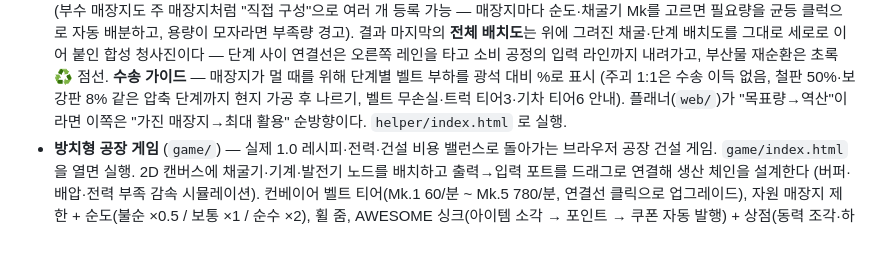
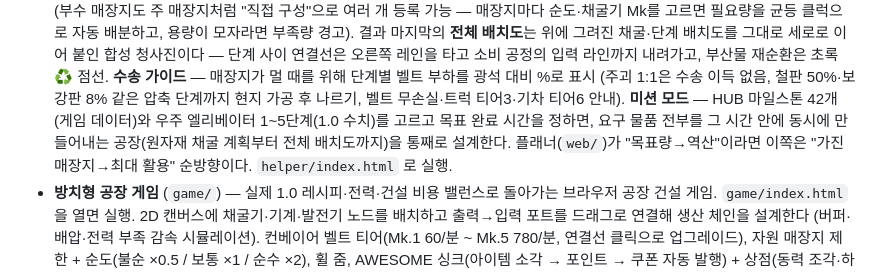
Before and after one commit to kjuhwa/Satisfactory, a Markdown page: README.md, the part around the change. Drawn GitHub-style; blank space fills up the shorter version.

Commit message:
README: 효율 헬퍼 미션 모드 설명 추가
Co-Authored-By: Claude Fable 5 <noreply@anthropic.com>

```diff
--- a/README.md
+++ b/README.md
@@ -28,7 +28,11 @@
   오른쪽 레인을 타고 소비 공정의 입력 라인까지 내려가고, 부산물 재순환은 초록 ♻ 점선.
   **수송 가이드** — 매장지가 멀 때를 위해 단계별 벨트 부하를 광석 대비 %로 표시
   (주괴 1:1은 수송 이득 없음, 철판 50%·보강판 8% 같은 압축 단계까지 현지 가공 후 나르기,
-  벨트 무손실·트럭 티어3·기차 티어6 안내). 플래너(`web/`)가 "목표량→역산"이라면
+  벨트 무손실·트럭 티어3·기차 티어6 안내).
+  **미션 모드** — HUB 마일스톤 42개(게임 데이터)와 우주 엘리베이터 1~5단계(1.0 수치)를
+  고르고 목표 완료 시간을 정하면, 요구 물품 전부를 그 시간 안에 동시에 만들어내는
+  공장(원자재 채굴 계획부터 전체 배치도까지)을 통째로 설계한다.
+  플래너(`web/`)가 "목표량→역산"이라면
   이쪽은 "가진 매장지→최대 활용" 순방향이다. `helper/index.html` 로 실행.
 - **방치형 공장 게임** (`game/`) — 실제 1.0 레시피·전력·건설 비용 밸런스로 돌아가는
   브라우저 공장 건설 게임. `game/index.html` 을 열면 실행. 2D 캔버스에 채굴기·기계·발전기
```
